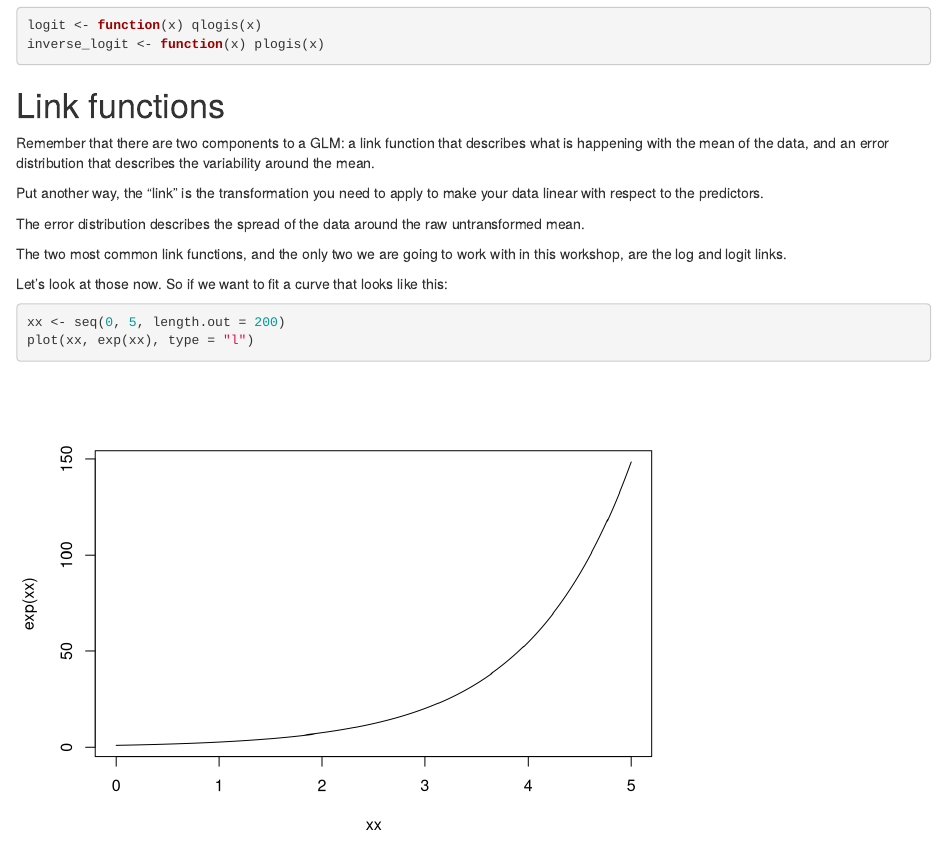
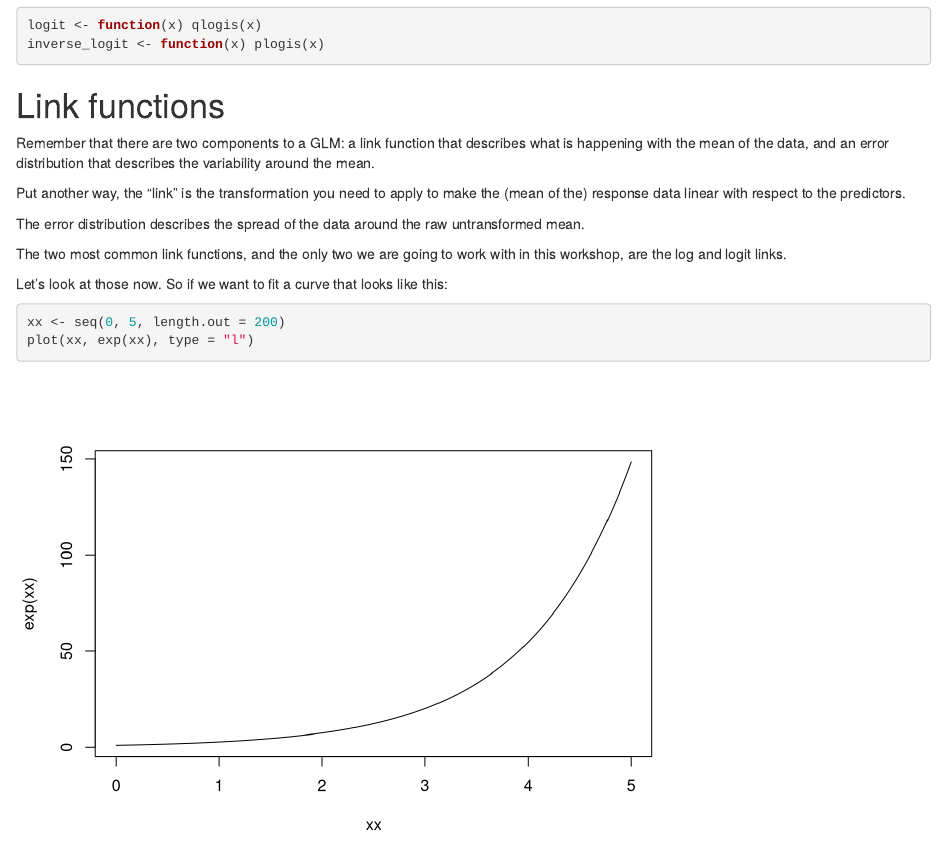
Before and after one commit to seananderson/glmm-course, an R Markdown document (12-glms.Rmd): the page in a window 1100 px wide, from 1580 px down. Rendered offline with R 4.5, knitr and Pandoc, with nearby package versions.

Commit message:
Tweak GLM description

```diff
--- a/12-glms.Rmd
+++ b/12-glms.Rmd
@@ -53,7 +53,7 @@ inverse_logit <- function(x) plogis(x)
 
 Remember that there are two components to a GLM: a link function that describes what is happening with the mean of the data, and an error distribution that describes the variability around the mean.
 
-Put another way, the "link" is the transformation you need to apply to make your data linear with respect to the predictors.
+Put another way, the "link" is the transformation you need to apply to make the (mean of the) response data linear with respect to the predictors.
 
 The error distribution describes the spread of the data around the raw untransformed mean.
 
```
